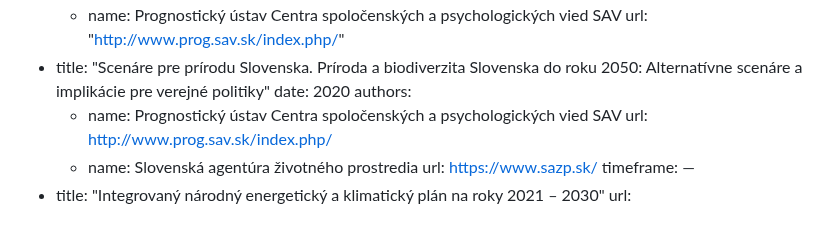
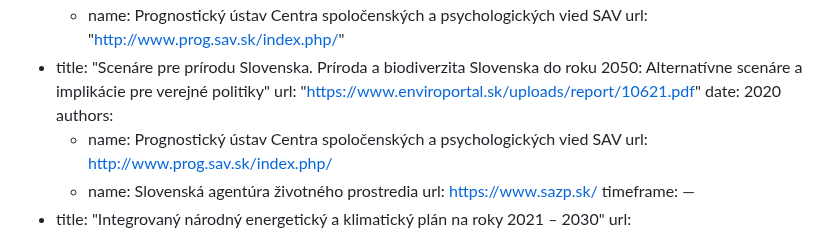
Before and after one commit to faktaoklimatu/web-sk, a Markdown page: collections/_studies/2020-reserse-transformacia-energetiky.md, the part around the change. Drawn GitHub-style.

Commit message:
Přidán odkaz na Scénáře pro přírodu Slovenska

```diff
--- a/collections/_studies/2020-reserse-transformacia-energetiky.md
+++ b/collections/_studies/2020-reserse-transformacia-energetiky.md
@@ -55,6 +55,7 @@ items:
       - name: Prognostický ústav Centra spoločenských a psychologických vied SAV
         url:  "http://www.prog.sav.sk/index.php/"
   - title:   "Scenáre pre prírodu Slovenska. Príroda a biodiverzita Slovenska do roku 2050: Alternatívne scenáre a implikácie pre verejné politiky"
+    url:     "https://www.enviroportal.sk/uploads/report/10621.pdf"
     date:    2020
     authors:
       - name: Prognostický ústav Centra spoločenských a psychologických vied SAV
```
